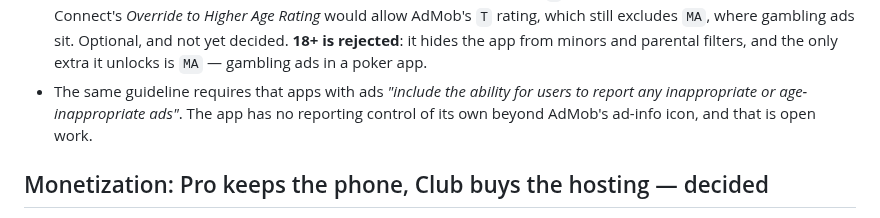
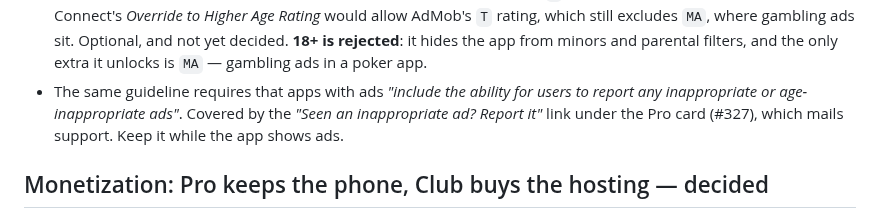
Before and after one commit to toondeboer/poker, a Markdown page: ROADMAP.md, the part around the change. Drawn GitHub-style.

Commit message:
docs: the report-an-ad gap is covered by this PR
Co-Authored-By: Claude Opus 5.5 <noreply@anthropic.com>

```diff
--- a/ROADMAP.md
+++ b/ROADMAP.md
@@ -473,8 +473,8 @@ Staying clear of legal and store-policy trouble outranks those features.
   rejected**: it hides the app from minors and parental filters, and the only extra it unlocks is
   `MA` — gambling ads in a poker app.
 - The same guideline requires that apps with ads _"include the ability for users to report any
-  inappropriate or age-inappropriate ads"_. The app has no reporting control of its own beyond
-  AdMob's ad-info icon, and that is open work.
+  inappropriate or age-inappropriate ads"_. Covered by the _"Seen an inappropriate ad? Report
+  it"_ link under the Pro card (#327), which mails support. Keep it while the app shows ads.
 
 ## Monetization: Pro keeps the phone, Club buys the hosting — decided
 
```
